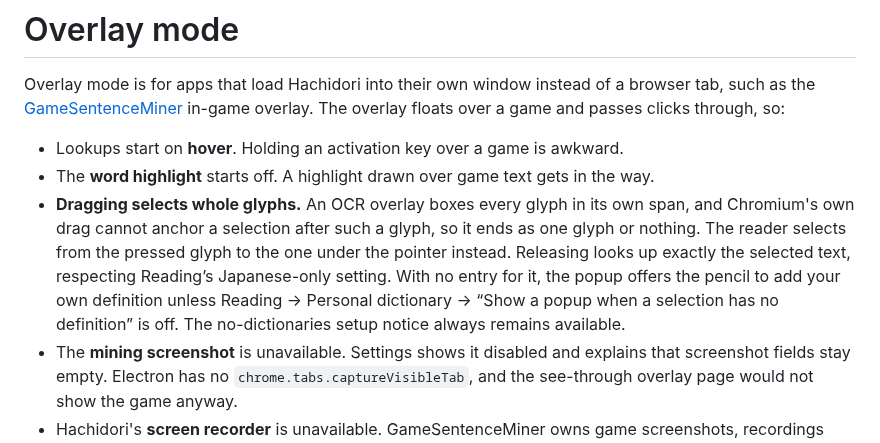
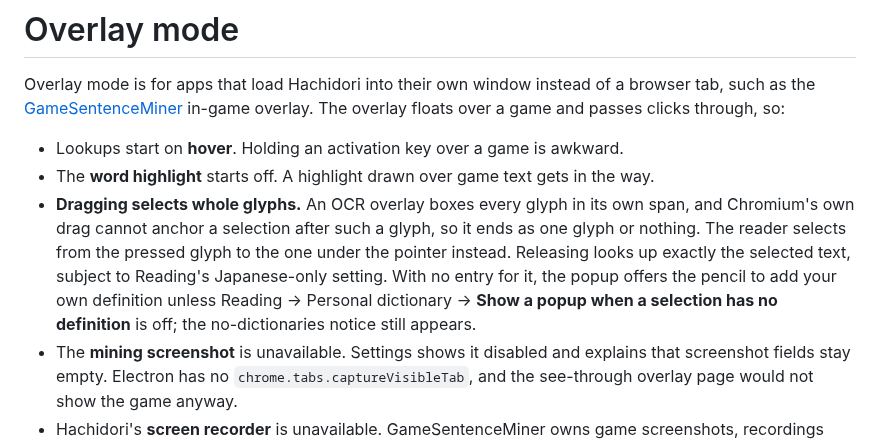
Before and after one commit to bee-san/hachidori, a Markdown page: docs/overlay-mode.md, the part around the change. Rendered like a GitHub page.

```diff
--- a/docs/overlay-mode.md
+++ b/docs/overlay-mode.md
@@ -8,7 +8,7 @@ in-game overlay. The overlay floats over a game and passes clicks through, so:
 
 - Lookups start on **hover**. Holding an activation key over a game is awkward.
 - The **word highlight** starts off. A highlight drawn over game text gets in the way.
-- **Dragging selects whole glyphs.** An OCR overlay boxes every glyph in its own span, and Chromium's own drag cannot anchor a selection after such a glyph, so it ends as one glyph or nothing. The reader selects from the pressed glyph to the one under the pointer instead. Releasing looks up exactly the selected text, respecting Reading’s Japanese-only setting. With no entry for it, the popup offers the pencil to add your own definition unless Reading → Personal dictionary → “Show a popup when a selection has no definition” is off. The no-dictionaries setup notice always remains available.
+- **Dragging selects whole glyphs.** An OCR overlay boxes every glyph in its own span, and Chromium's own drag cannot anchor a selection after such a glyph, so it ends as one glyph or nothing. The reader selects from the pressed glyph to the one under the pointer instead. Releasing looks up exactly the selected text, subject to Reading's Japanese-only setting. With no entry for it, the popup offers the pencil to add your own definition unless Reading → Personal dictionary → **Show a popup when a selection has no definition** is off; the no-dictionaries notice still appears.
 - The **mining screenshot** is unavailable. Settings shows it disabled and explains that screenshot fields stay empty. Electron has no `chrome.tabs.captureVisibleTab`, and the see-through overlay page would not show the game anyway.
 - Hachidori's **screen recorder** is unavailable. GameSentenceMiner owns game screenshots, recordings and sentence audio instead.
 - Chrome-owned pages are unavailable, so **browser shortcut management** and the **local-file access prompt** are disabled. Page/popup keybinds still work. **Custom toolbar links** remain editable and the reader asks the host to open their validated HTTP(S) URLs in the system browser. **Backup export and restore** work: export uses the host's save dialog when Chrome's downloads API is absent.
```
Also changed, not shown: docs/assets/selection-notice-settings.png, 2 other files.
